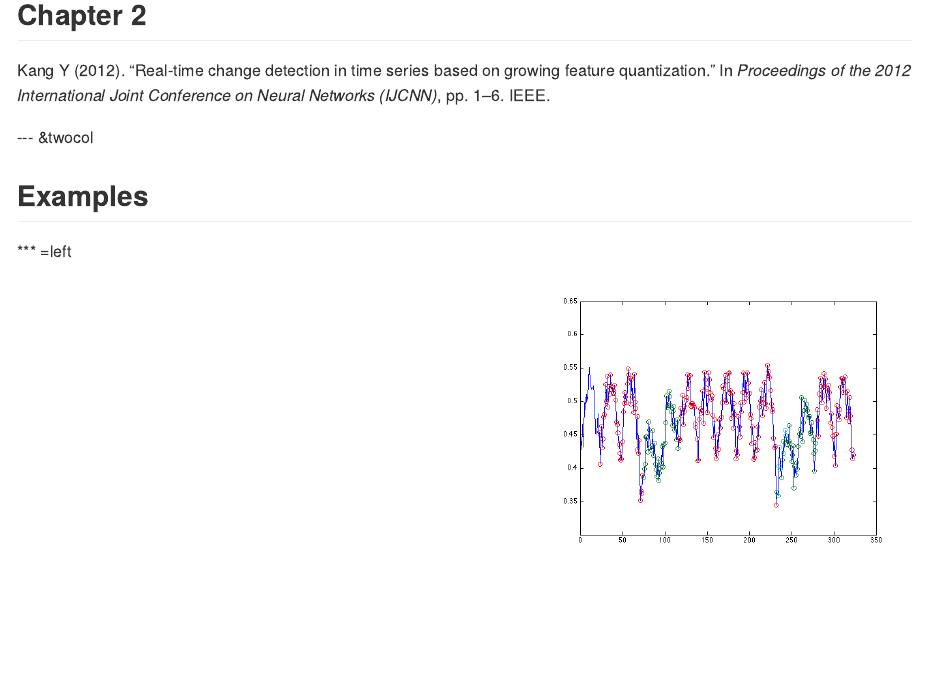
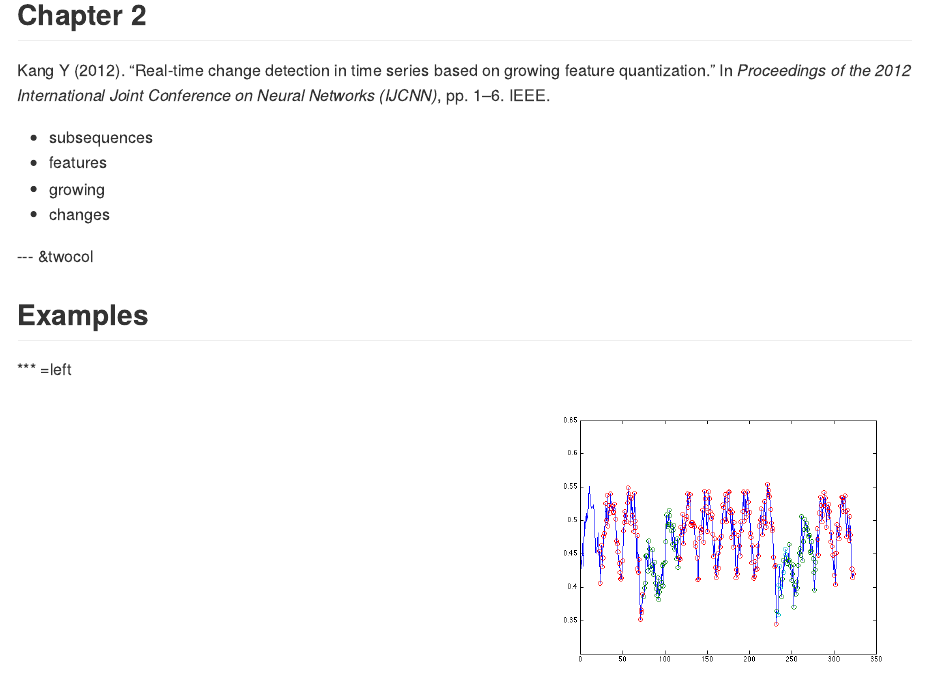
Before and after one commit to ykang/presubmission, an R Markdown document (presubmission.Rmd): the page in a window 1100 px wide, from 1610 px down. The pictures show the output file presubmission.md that the author committed with the source, drawn offline in the style of GitHub.

Commit message:
publishing deck

````diff
--- a/presubmission.Rmd
+++ b/presubmission.Rmd
@@ -75,6 +75,10 @@ bib <- read.bib("copy.bib")
 print(bib[1],'html')
 ```
 
+- subsequences
+- growing
+- features
+- changes
 
 
 --- &twocol
````
Also changed, not shown: presubmission.html, presubmission.md.
